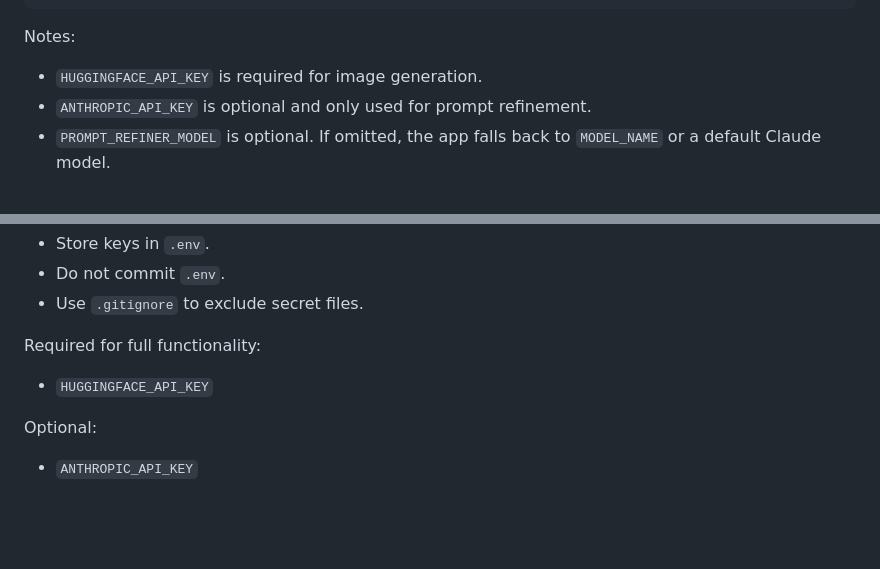
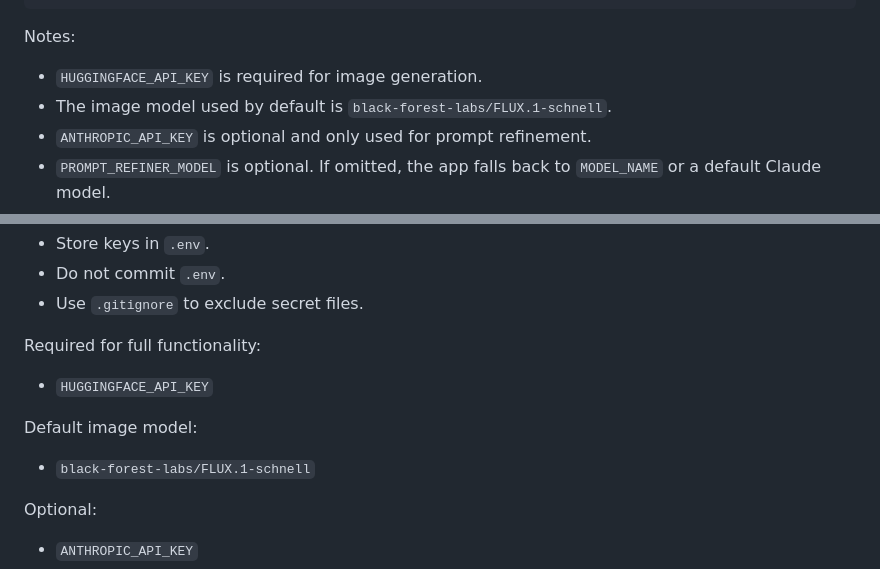
Before and after one commit to Arpitbanait/Pitch-Visualizer, a Markdown page: README.md, 2 parts joined by grey strips. GitHub-like rendering; blank space fills up the shorter version.

```diff
--- a/README.md
+++ b/README.md
@@ -60,6 +60,7 @@ PROMPT_REFINER_MODEL=claude-3-haiku-20240307
 Notes:
 
 - `HUGGINGFACE_API_KEY` is required for image generation.
+- The image model used by default is `black-forest-labs/FLUX.1-schnell`.
 - `ANTHROPIC_API_KEY` is optional and only used for prompt refinement.
 - `PROMPT_REFINER_MODEL` is optional. If omitted, the app falls back to `MODEL_NAME` or a default Claude model.
 - `MODEL_NAME` is no longer needed for scene segmentation because NLTK handles that step.
@@ -117,6 +118,10 @@ Keep secrets out of version control.
 Required for full functionality:
 
 - `HUGGINGFACE_API_KEY`
+
+Default image model:
+
+- `black-forest-labs/FLUX.1-schnell`
 
 Optional:
 
```
Also changed, not shown: other parts of README.md (+3 -3 lines).
